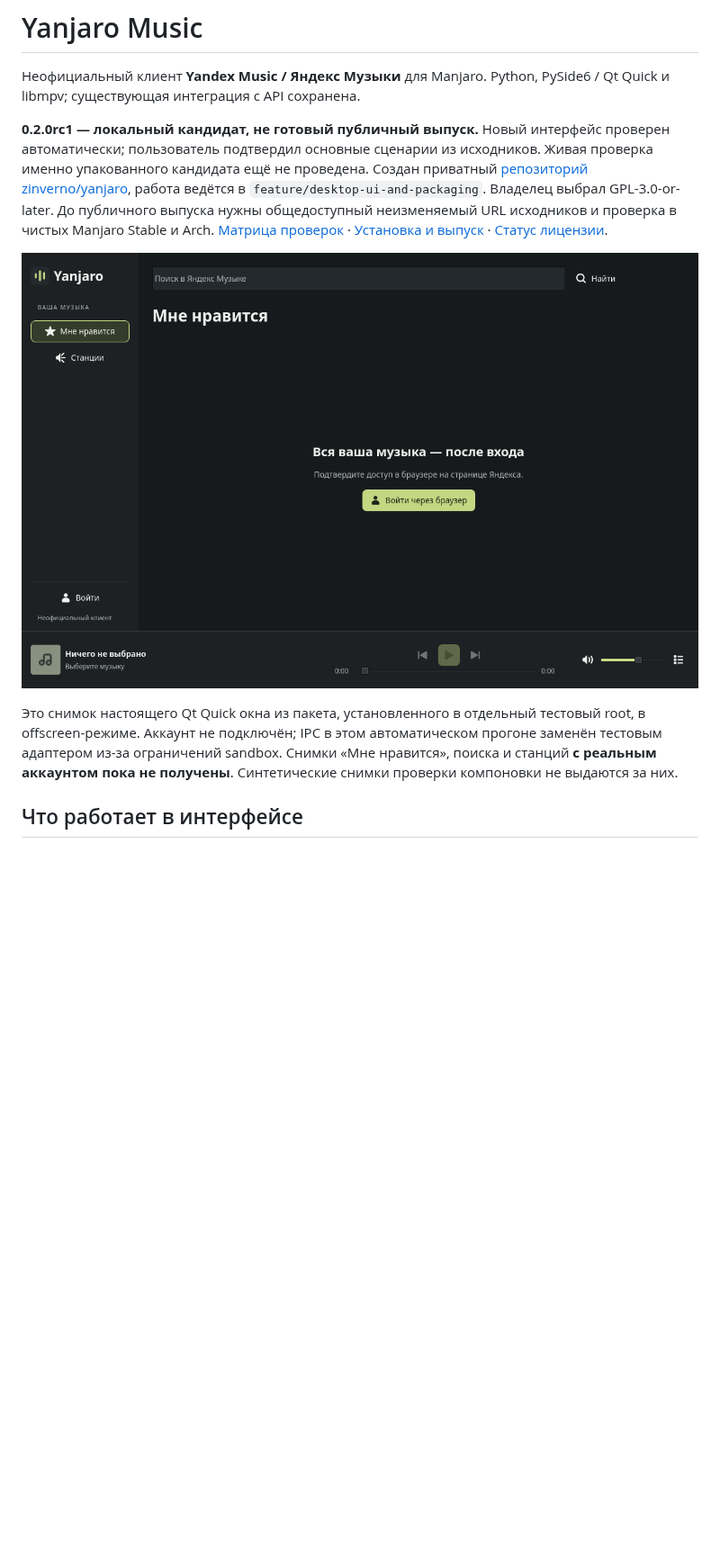
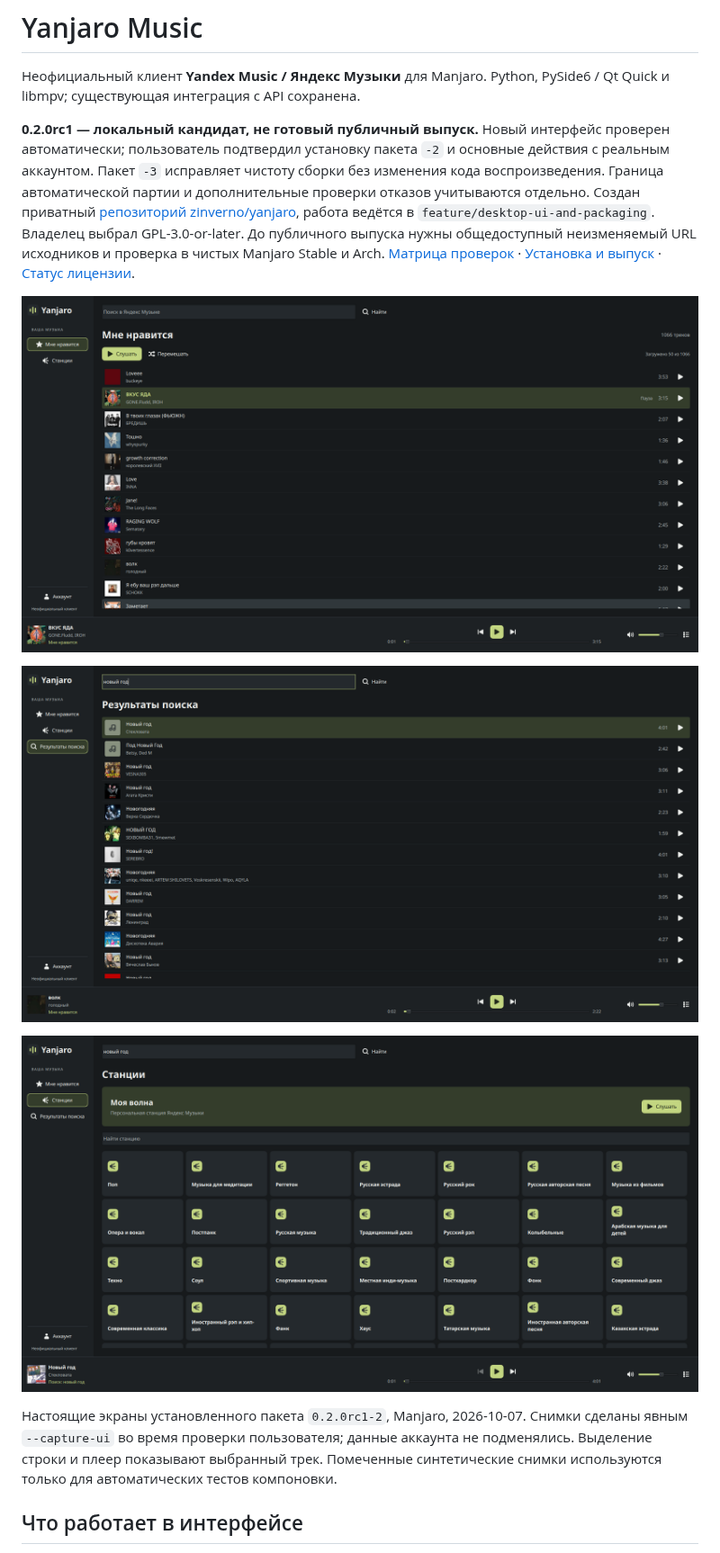
Before and after one commit to zinverno/yanjaro, a Markdown page: README.md, the part around one of its changes. Shown at 90% size. Drawn GitHub-style; pictures changed too: docs/screenshots/likes.png (added), docs/screenshots/search.png (added), docs/screenshots/stations.png (added); blank space fills up the shorter version.

```diff
--- a/README.md
+++ b/README.md
@@ -2,11 +2,15 @@
 
 Неофициальный клиент **Yandex Music / Яндекс Музыки** для Manjaro. Python, PySide6 / Qt Quick и libmpv; существующая интеграция с API сохранена.
 
-**0.2.0rc1 — локальный кандидат, не готовый публичный выпуск.** Новый интерфейс проверен автоматически; пользователь подтвердил основные сценарии из исходников. Живая проверка именно упакованного кандидата ещё не проведена. Создан приватный [репозиторий zinverno/yanjaro](https://github.com/zinverno/yanjaro), работа ведётся в `feature/desktop-ui-and-packaging`. Владелец выбрал GPL-3.0-or-later. До публичного выпуска нужны общедоступный неизменяемый URL исходников и проверка в чистых Manjaro Stable и Arch. [Матрица проверок](VALIDATION.md) · [Установка и выпуск](docs/RELEASE.md) · [Статус лицензии](LICENSE-STATUS.md).
+**0.2.0rc1 — локальный кандидат, не готовый публичный выпуск.** Новый интерфейс проверен автоматически; пользователь подтвердил установку пакета `-2` и основные действия с реальным аккаунтом. Пакет `-3` исправляет чистоту сборки без изменения кода воспроизведения. Граница автоматической партии и дополнительные проверки отказов учитываются отдельно. Создан приватный [репозиторий zinverno/yanjaro](https://github.com/zinverno/yanjaro), работа ведётся в `feature/desktop-ui-and-packaging`. Владелец выбрал GPL-3.0-or-later. До публичного выпуска нужны общедоступный неизменяемый URL исходников и проверка в чистых Manjaro Stable и Arch. [Матрица проверок](VALIDATION.md) · [Установка и выпуск](docs/RELEASE.md) · [Статус лицензии](LICENSE-STATUS.md).
 
-![Экран входа собранного пакета, без аккаунта](docs/screenshots/login.png)
+![Мне нравится: реальный аккаунт, установленный пакет](docs/screenshots/likes.png)
 
-Это снимок настоящего Qt Quick окна из пакета, установленного в отдельный тестовый root, в offscreen-режиме. Аккаунт не подключён; IPC в этом автоматическом прогоне заменён тестовым адаптером из-за ограничений sandbox. Снимки «Мне нравится», поиска и станций **с реальным аккаунтом пока не получены**. Синтетические снимки проверки компоновки не выдаются за них.
+![Результаты поиска: реальный аккаунт](docs/screenshots/search.png)
+
+![Каталог станций: реальный аккаунт](docs/screenshots/stations.png)
+
+Настоящие экраны установленного пакета `0.2.0rc1-2`, Manjaro, 2026-10-07. Снимки сделаны явным `--capture-ui` во время проверки пользователя; данные аккаунта не подменялись. Выделение строки и плеер показывают выбранный трек. Помеченные синтетические снимки используются только для автоматических тестов компоновки.
 
 ## Что работает в интерфейсе
 
```
Also changed, not shown: other parts of README.md (+4 -4 lines), VALIDATION.md (+14 -12 lines), docs/NAMCAP.md (added, +13 -0 lines), docs/RELEASE.md (+3 -3 lines), 7 other files.
